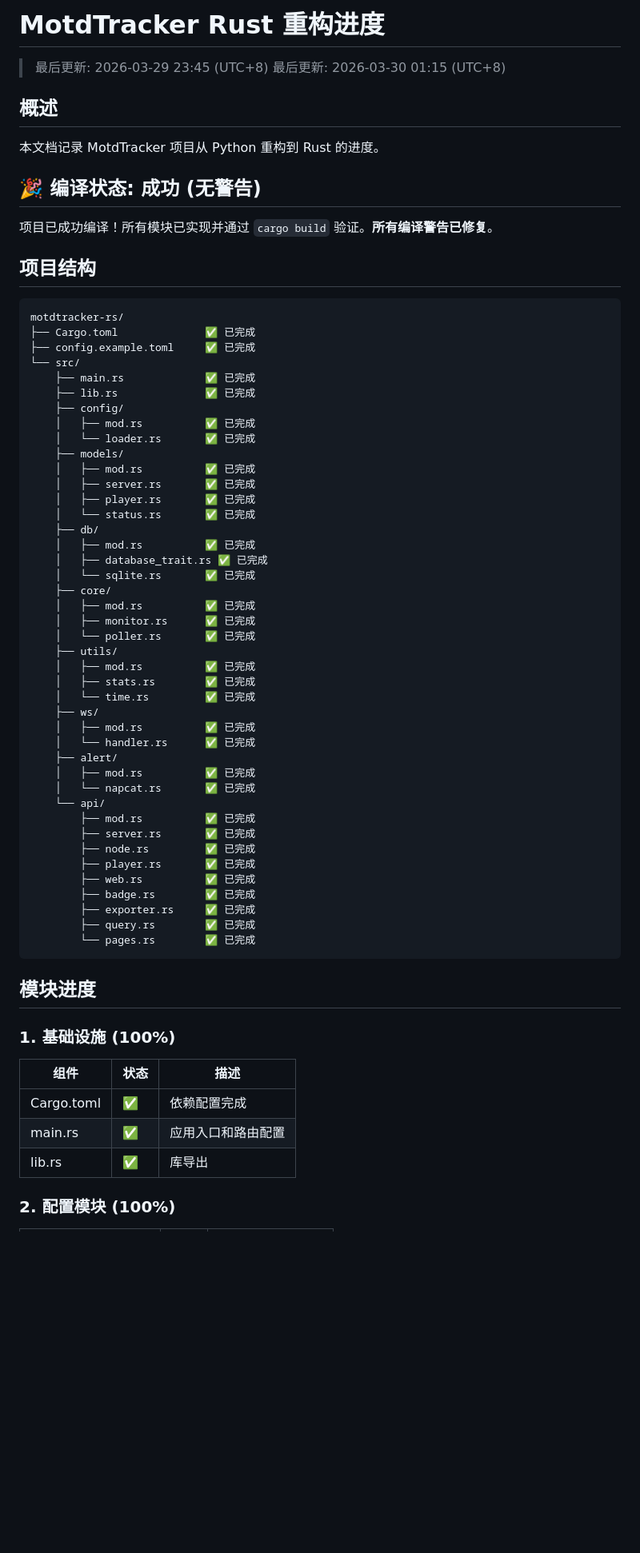
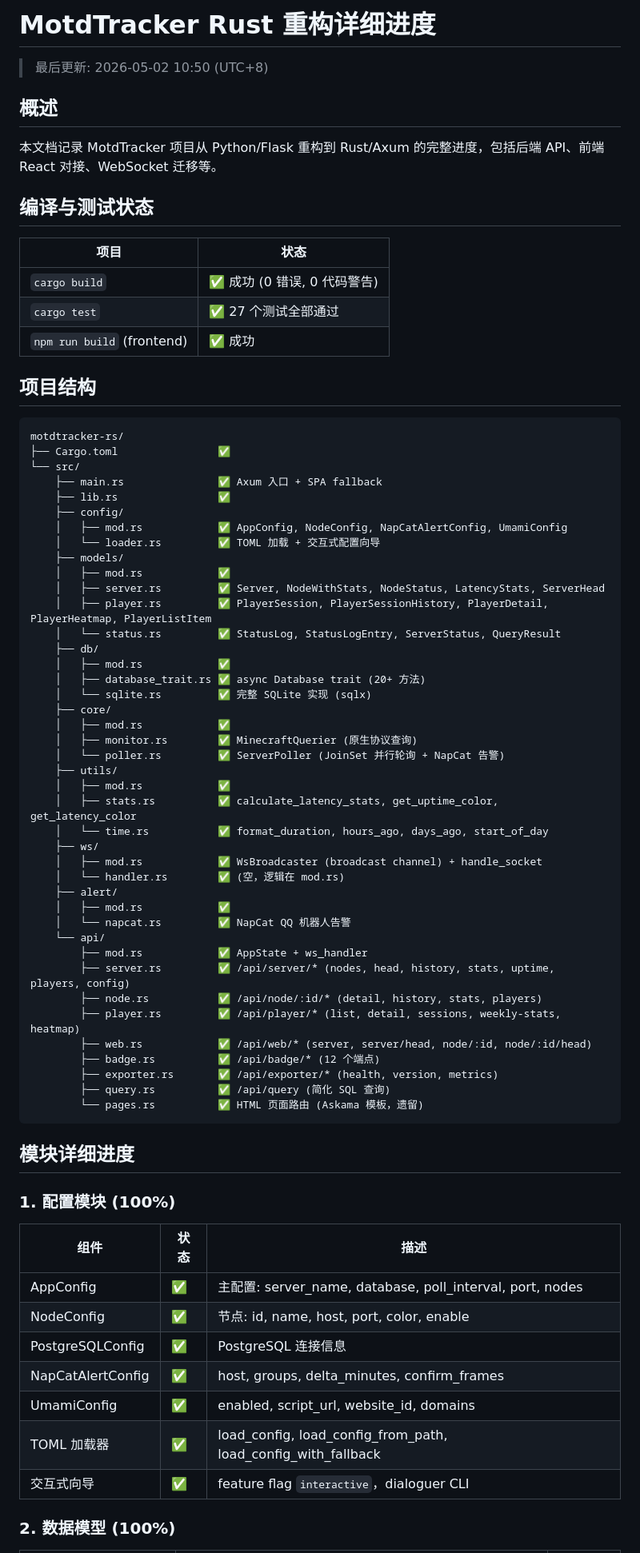
Before and after one commit to PoiCraft/MotdTracker, a Markdown page: RUST_REFACTOR_PROGRESS.md, the part around one of its changes. Shown at 80% size. GitHub-like rendering; blank space fills up the shorter version.

Commit message:
feat: 更新重构进度文档，反映 Rust 后端与 React 前端的对接状态及关键成果

````diff
--- a/RUST_REFACTOR_PROGRESS.md
+++ b/RUST_REFACTOR_PROGRESS.md
@@ -1,72 +1,78 @@
-# MotdTracker Rust 重构进度
+# MotdTracker Rust 重构详细进度
 
-> 最后更新: 2026-03-29 23:45 (UTC+8)
-> 最后更新: 2026-03-30 01:15 (UTC+8)
+> 最后更新: 2026-05-02 10:50 (UTC+8)
 
 ## 概述
 
-本文档记录 MotdTracker 项目从 Python 重构到 Rust 的进度。
+本文档记录 MotdTracker 项目从 Python/Flask 重构到 Rust/Axum 的完整进度，包括后端 API、前端 React 对接、WebSocket 迁移等。
 
-## 🎉 编译状态: 成功 (无警告)
+## 编译与测试状态
 
-项目已成功编译！所有模块已实现并通过 `cargo build` 验证。**所有编译警告已修复**。
+| 项目 | 状态 |
+|------|------|
+| `cargo build` | ✅ 成功 (0 错误, 0 代码警告) |
+| `cargo test` | ✅ 27 个测试全部通过 |
+| `npm run build` (frontend) | ✅ 成功 |
 
 ## 项目结构
 
 ```
 motdtracker-rs/
-├── Cargo.toml              ✅ 已完成
-├── config.example.toml     ✅ 已完成
+├── Cargo.toml                ✅
 └── src/
-    ├── main.rs             ✅ 已完成
-    ├── lib.rs              ✅ 已完成
+    ├── main.rs               ✅ Axum 入口 + SPA fallback
+    ├── lib.rs                ✅
     ├── config/
-    │   ├── mod.rs          ✅ 已完成
-    │   └── loader.rs       ✅ 已完成
+    │   ├── mod.rs            ✅ AppConfig, NodeConfig, NapCatAlertConfig, UmamiConfig
+    │   └── loader.rs         ✅ TOML 加载 + 交互式配置向导
     ├── models/
-    │   ├── mod.rs          ✅ 已完成
-    │   ├── server.rs       ✅ 已完成
-    │   ├── player.rs       ✅ 已完成
-    │   └── status.rs       ✅ 已完成
+    │   ├── mod.rs            ✅
+    │   ├── server.rs         ✅ Server, NodeWithStats, NodeStatus, LatencyStats, ServerHead
+    │   ├── player.rs         ✅ PlayerSession, PlayerSessionHistory, PlayerDetail, PlayerHeatmap, PlayerListItem
+    │   └── status.rs         ✅ StatusLog, StatusLogEntry, ServerStatus, QueryResult
     ├── db/
-    │   ├── mod.rs          ✅ 已完成
-    │   ├── database_trait.rs ✅ 已完成
-    │   └── sqlite.rs       ✅ 已完成
+    │   ├── mod.rs            ✅
+    │   ├── database_trait.rs ✅ async Database trait (20+ 方法)
+    │   └── sqlite.rs         ✅ 完整 SQLite 实现 (sqlx)
     ├── core/
-    │   ├── mod.rs          ✅ 已完成
-    │   ├── monitor.rs      ✅ 已完成
-    │   └── poller.rs       ✅ 已完成
+    │   ├── mod.rs            ✅
+    │   ├── monitor.rs        ✅ MinecraftQuerier (原生协议查询)
+    │   └── poller.rs         ✅ ServerPoller (JoinSet 并行轮询 + NapCat 告警)
     ├── utils/
-    │   ├── mod.rs          ✅ 已完成
-    │   ├── stats.rs        ✅ 已完成
-    │   └── time.rs         ✅ 已完成
+    │   ├── mod.rs            ✅
+    │   ├── stats.rs          ✅ calculate_latency_stats, get_uptime_color, get_latency_color
+    │   └── time.rs           ✅ format_duration, hours_ago, days_ago, start_of_day
     ├── ws/
-    │   ├── mod.rs          ✅ 已完成
-    │   └── handler.rs      ✅ 已完成
+    │   ├── mod.rs            ✅ WsBroadcaster (broadcast channel) + handle_socket
+    │   └── handler.rs        ✅ (空，逻辑在 mod.rs)
     ├── alert/
-    │   ├── mod.rs          ✅ 已完成
-    │   └── napcat.rs       ✅ 已完成
+    │   ├── mod.rs            ✅
+    │   └── napcat.rs         ✅ NapCat QQ 机器人告警
     └── api/
-        ├── mod.rs          ✅ 已完成
-        ├── server.rs       ✅ 已完成
-        ├── node.rs         ✅ 已完成
-        ├── player.rs       ✅ 已完成
-        ├── web.rs          ✅ 已完成
-        ├── badge.rs        ✅ 已完成
-        ├── exporter.rs     ✅ 已完成
-        ├── query.rs        ✅ 已完成
-        └── pages.rs        ✅ 已完成
+        ├── mod.rs            ✅ AppState + ws_handler
+        ├── server.rs         ✅ /api/server/* (nodes, head, history, stats, uptime, players, config)
+        ├── node.rs           ✅ /api/node/:id/* (detail, history, stats, players)
+        ├── player.rs         ✅ /api/player/* (list, detail, sessions, weekly-stats, heatmap)
+        ├── web.rs            ✅ /api/web/* (server, server/head, node/:id, node/:id/head)
+        ├── badge.rs          ✅ /api/badge/* (12 个端点)
+        ├── exporter.rs       ✅ /api/exporter/* (health, version, metrics)
+        ├── query.rs          ✅ /api/query (简化 SQL 查询)
+        └── pages.rs          ✅ HTML 页面路由 (Askama 模板，遗留)
 ```
 
-## 模块进度
+## 模块详细进度
 
-### 1. 基础设施 (100%)
+### 1. 配置模块 (100%)
 
 | 组件 | 状态 | 描述 |
 |------|------|------|
-| Cargo.toml | ✅ | 依赖配置完成 |
-| main.rs | ✅ | 应用入口和路由配置 |
-| lib.rs | ✅ | 库导出 |
+| AppConfig | ✅ | 主配置: server_name, database, poll_interval, port, nodes |
+| NodeConfig | ✅ | 节点: id, name, host, port, color, enable |
+| PostgreSQLConfig | ✅ | PostgreSQL 连接信息 |
+| NapCatAlertConfig | ✅ | host, groups, delta_minutes, confirm_frames |
+| UmamiConfig | ✅ | enabled, script_url, website_id, domains |
+| TOML 加载器 | ✅ | load_config, load_config_from_path, load_config_with_fallback |
+| 交互式向导 | ✅ | feature flag `interactive`，dialoguer CLI |
 
-### 2. 配置模块 (100%)
+### 2. 数据模型 (100%)
 
````
Also changed, not shown: other parts of RUST_REFACTOR_PROGRESS.md (+169 -191 lines), REFACTOR_SUMMARY.md (+82 -138 lines).
